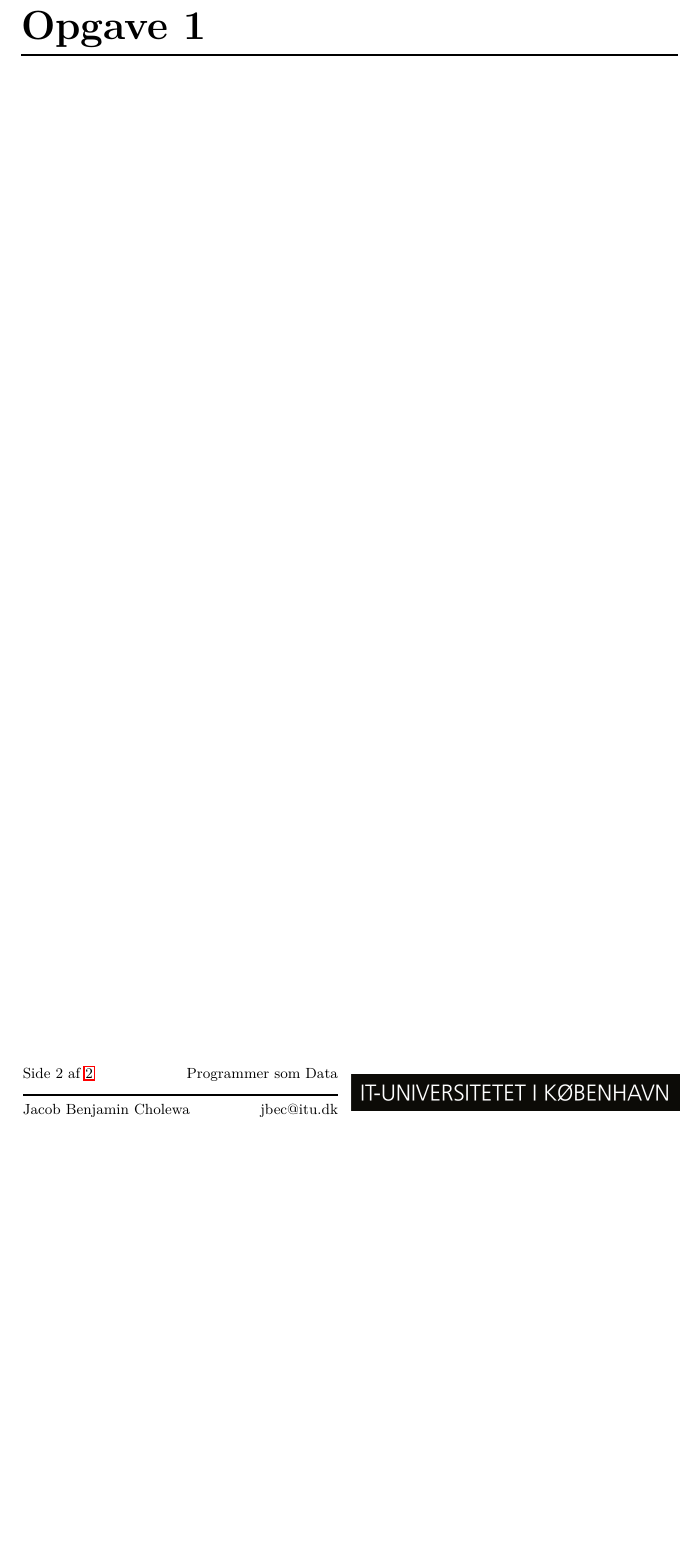
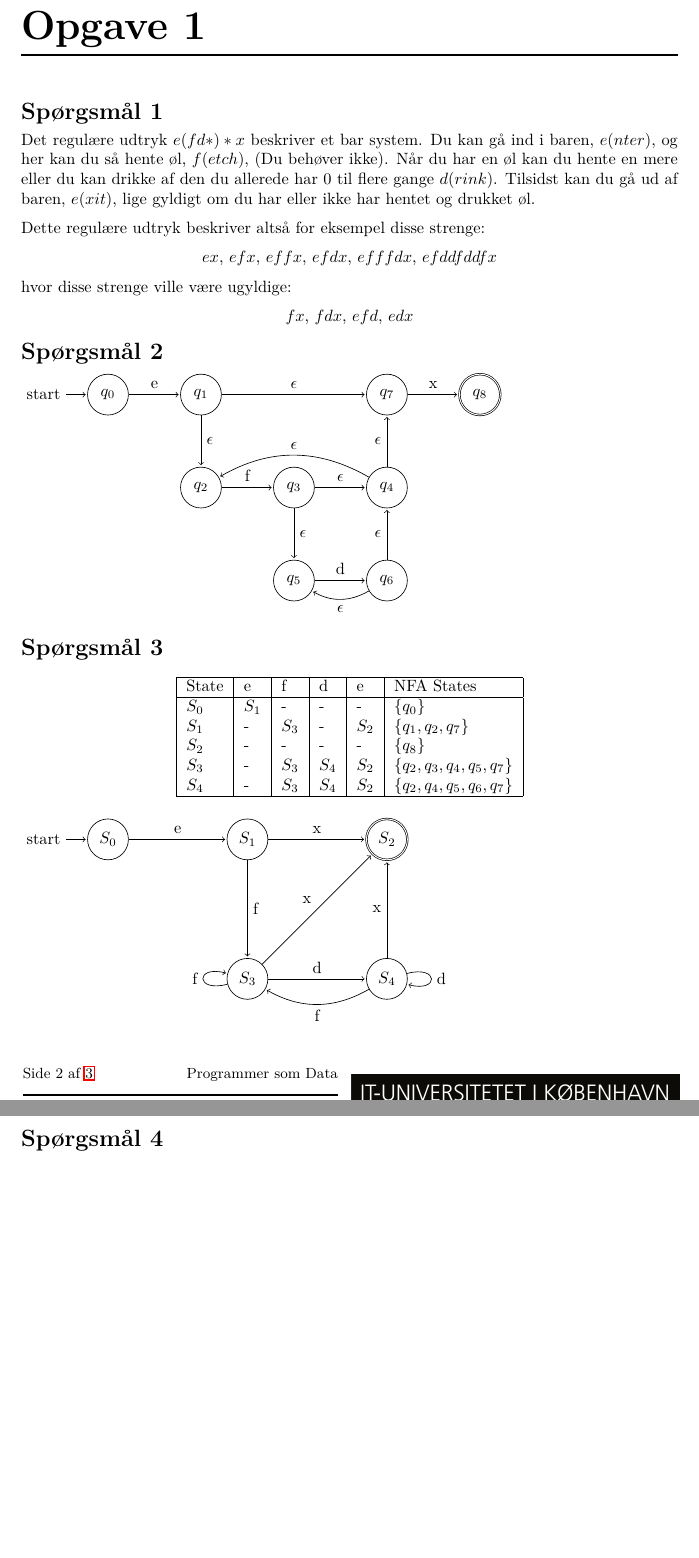
Before and after one commit to cholewa1992/BPRD, a LaTeX problem sheet (jan2015/exam.tex): part of page 3 of 3 before the commit and two parts of pages 3 and 4 of 4 after it, the two joined at a grey line, cut so that both start at the same text, the shorter picture padded with empty space. Compiled offline with pdfLaTeX.

Commit message:
Latest progress

```diff
--- a/jan2015/exam.tex
+++ b/jan2015/exam.tex
@@ -9,6 +9,10 @@
 \usepackage{color}
 \usepackage[table]{xcolor}
 \usepackage{graphicx}
+
+\usepackage{tikz}
+\usetikzlibrary{automata,positioning}
+
 \usepackage{parskip}
 \usepackage{url}
 \usepackage{background}
@@ -130,7 +133,90 @@ Jeg erklærer hermed at jeg selv har lavet hele denne eksamensbevarelse uden hj
 \newpage
 
 \chapter*{Opgave 1}
+\section*{Spørgsmål 1}
+Det regulære udtryk $e(fd*)*x$ beskriver et bar system. Du kan gå ind i baren, $e(nter)$, og her kan du så hente øl, $f(etch)$, (Du behøver ikke). Når du har en øl kan du hente en mere eller du kan drikke af den du allerede har 0 til flere gange $d(rink)$. Tilsidst kan du gå ud af baren, $e(xit)$, lige gyldigt om du har eller ikke har hentet og drukket øl.
 
+Dette regulære udtryk beskriver altså for eksempel disse strenge:
+\begin{center}$ ex$,
+$efx$,
+$effx$,
+$efdx$,
+$efffdx$,
+$efddfddfx$
+\end{center}
+hvor disse strenge ville være ugyldige:
+\begin{center}
+$fx$,
+$fdx$,
+$efd$,
+$edx$
+\end{center}
+\section*{Spørgsmål 2}
+\begin{tikzpicture}[shorten >=1pt,node distance=2cm,on grid,auto]
+   \node[state,initial]   (q_0)                         {$q_0$};
+   \node[state]           (q_1) [right=of q_0]          {$q_1$};
+   \node[state]           (q_2) [below=of q_1]          {$q_2$};
+   \node[state]           (q_3) [right=of q_2]          {$q_3$};
+   \node[state]           (q_4) [right=of q_3]          {$q_4$};
+   \node[state]           (q_5) [below=of q_3]          {$q_5$};
+   \node[state]           (q_6) [right=of q_5]          {$q_6$};
+   \node[state]           (q_7) [above=of q_4]          {$q_7$};
+   \node[state,accepting] (q_8) [right=of q_7]          {$q_8$};
+
+
+    \path[->]
+
+    (q_0) edge              node {e}           (q_1)
+    (q_1) edge              node {$\epsilon$}  (q_7)
+          edge              node {$\epsilon$}  (q_2)
+    (q_2) edge              node {f}           (q_3)
+    (q_3) edge              node {$\epsilon$}  (q_4)
+          edge              node {$\epsilon$}  (q_5)
+    (q_4) edge              node {$\epsilon$}  (q_7)
+          edge [bend right] node [swap ]{$\epsilon$}  (q_2)
+    (q_5) edge              node {d}           (q_6)
+    (q_6) edge [bend left]  node {$\epsilon$}  (q_5)
+          edge              node {$\epsilon$}  (q_4)
+    (q_7) edge              node {x}           (q_8);
+\end{tikzpicture}
+
+\section*{Spørgsmål 3}
+\begin{table}[h]
+\centering
+\begin{tabular}{|l|l|l|l|l|l|}
+\hline
+State      & e   & f   & d   & e      & NFA States                            \\ \hline
+$S_0$      & $S_1$  & -      & -      & -     & $\{q_0\}$                     \\
+$S_1$      & -      & $S_3$  & -      & $S_2$ & $\{q_1, q_2, q_7\}$           \\
+$S_2$      & -      & -      & -      & -     & $\{q_8\}$                     \\
+$S_3$      & -      & $S_3$  & $S_4$  & $S_2$ & $\{q_2, q_3, q_4, q_5, q_7\}$ \\
+$S_4$      & -      & $S_3$  & $S_4$  & $S_2$ & $\{q_2, q_4, q_5, q_6, q_7\}$ \\ \hline
+\end{tabular}
+\end{table}
+
+\begin{tikzpicture}[shorten >=1pt,node distance=3cm,on grid,auto]
+   \node[state,initial]   (s_0)                         {$S_0$};
+   \node[state]           (s_1) [right=of s_0]          {$S_1$};
+   \node[state,accepting] (s_2) [right=of s_1]          {$S_2$};
+   \node[state]           (s_3) [below=of s_1]          {$S_3$};
+   \node[state]           (s_4) [right=of s_3]          {$S_4$};
+
+
+    \path[->]
+
+    (s_0) edge                node          {e} (s_1)
+    (s_1) edge                node          {x} (s_2)
+          edge                node          {f} (s_3)
+    (s_3) edge  [loop left]   node          {f} (s_3)
+          edge                node          {d} (s_4)
+          edge                node          {x} (s_2)
+    (s_4) edge  [loop right]  node          {d} (s_4)
+          edge  [bend left]   node          {f} (s_3)
+          edge                node          {x} (s_2)
+          ;
+
+\end{tikzpicture}
+\section*{Spørgsmål 4}
 
 \label{LastPage}
 \end{document}
```
Also changed, not shown: jan2015/frontpage.pdf, jan2015/exam.tex (1 more changed lines).
